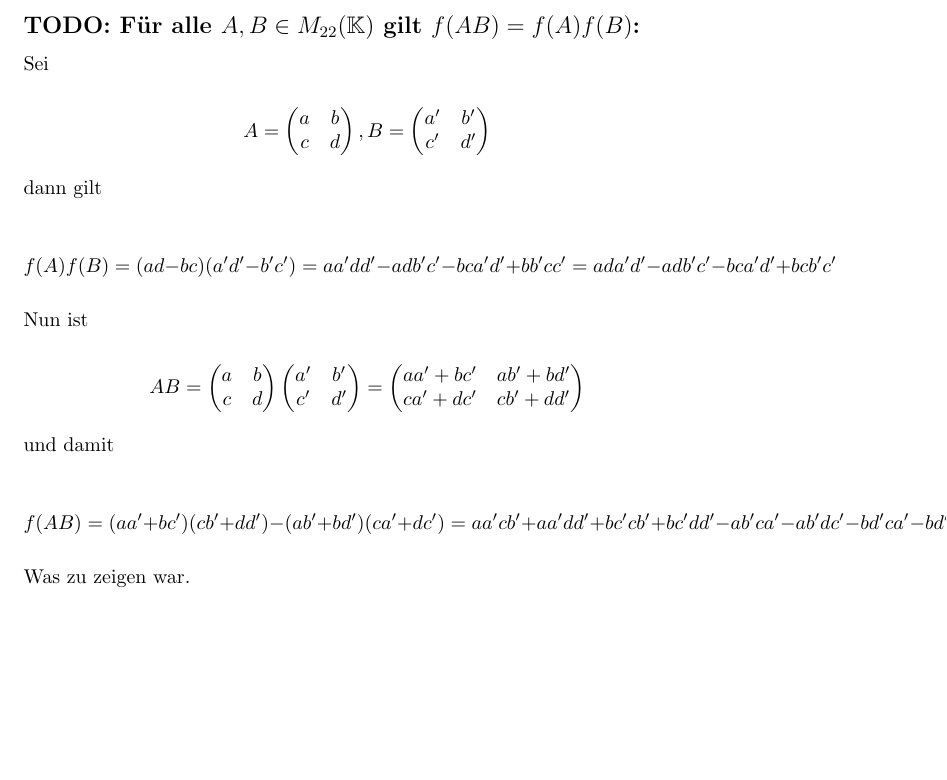
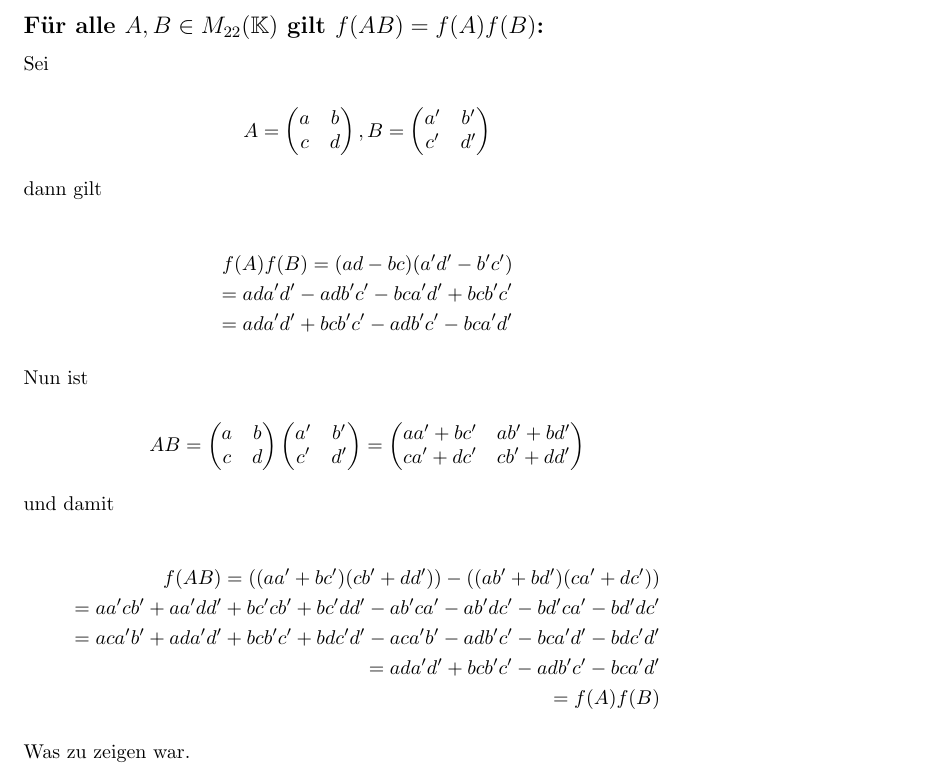
Before and after one commit to troessner/fernuni-hagen, a LaTeX problem sheet (Mathemathische Grundlagen/uebung_1/uebung_1_aufgabe_2.tex): part of page 2 of 3, cut so that both start at the same text, the shorter picture padded with empty space. Compiled offline with pdfLaTeX.

Commit message:
Update A2.

```diff
--- a/Mathemathische Grundlagen/uebung_1/uebung_1_aufgabe_2.tex
+++ b/Mathemathische Grundlagen/uebung_1/uebung_1_aufgabe_2.tex
@@ -75,7 +75,7 @@ dann ist
 
 womit wir ein Element im Bild von \(f\) gefunden haben mit mehr als einem Urbild. Damit ist \(f\) nicht injektiv.
 
-\subsection*{TODO: Für alle \(A, B\in M_{22}(\mathbb{K})\) gilt \(f(AB) = f(A) f(B)\):}
+\subsection*{Für alle \(A, B\in M_{22}(\mathbb{K})\) gilt \(f(AB) = f(A) f(B)\):}
 
 Sei
 
@@ -96,8 +96,13 @@ B=
 dann gilt
 
 \[
-f(A)f(B)=(ad - bc)(a'd' - b'c') = aa'dd' - adb'c' - bca'd' + bb'cc'
+\begin{split}
+f(A)f(B)=(ad - bc)(a'd' - b'c')
+\\
 = ada'd' - adb'c' - bca'd' + bcb'c'
+\\
+= ada'd' + bcb'c' - adb'c' - bca'd'
+\end{split}
 \]
 
 Nun ist
@@ -122,10 +127,18 @@ AB=
 und damit
 
 \[
-f(AB)= (aa'+bc')(cb'+dd') - (ab'+bd')(ca'+dc')
+\begin{split}
+f(AB)= ((aa'+bc')(cb'+dd')) - ((ab'+bd')(ca'+dc'))
+\\
      = aa'cb' + aa'dd' + bc'cb' + bc'dd' - ab'ca' - ab'dc' - bd'ca' - bd'dc'
-     = aa'dd' - ab'dc' - bd'ca' + bc'cb'
+\\
+     = aca'b' + ada'd' + bcb'c' + bdc'd' -
+       aca'b' - adb'c' - bca'd' - bdc'd'
+\\
+     = ada'd' + bcb'c' - adb'c' - bca'd'
+\\
      = f(A)f(B)
+\end{split}
 \]
 
 Was zu zeigen war.
```
